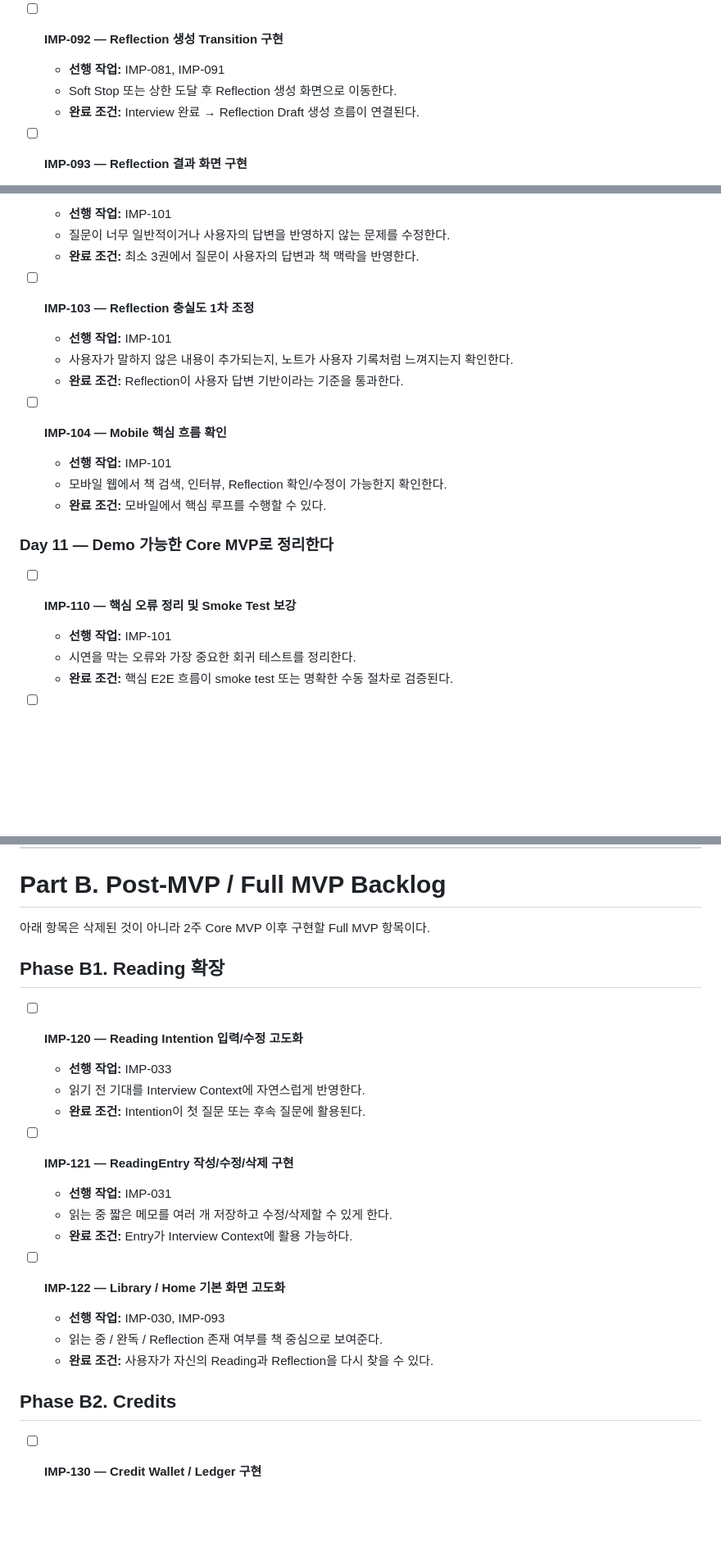
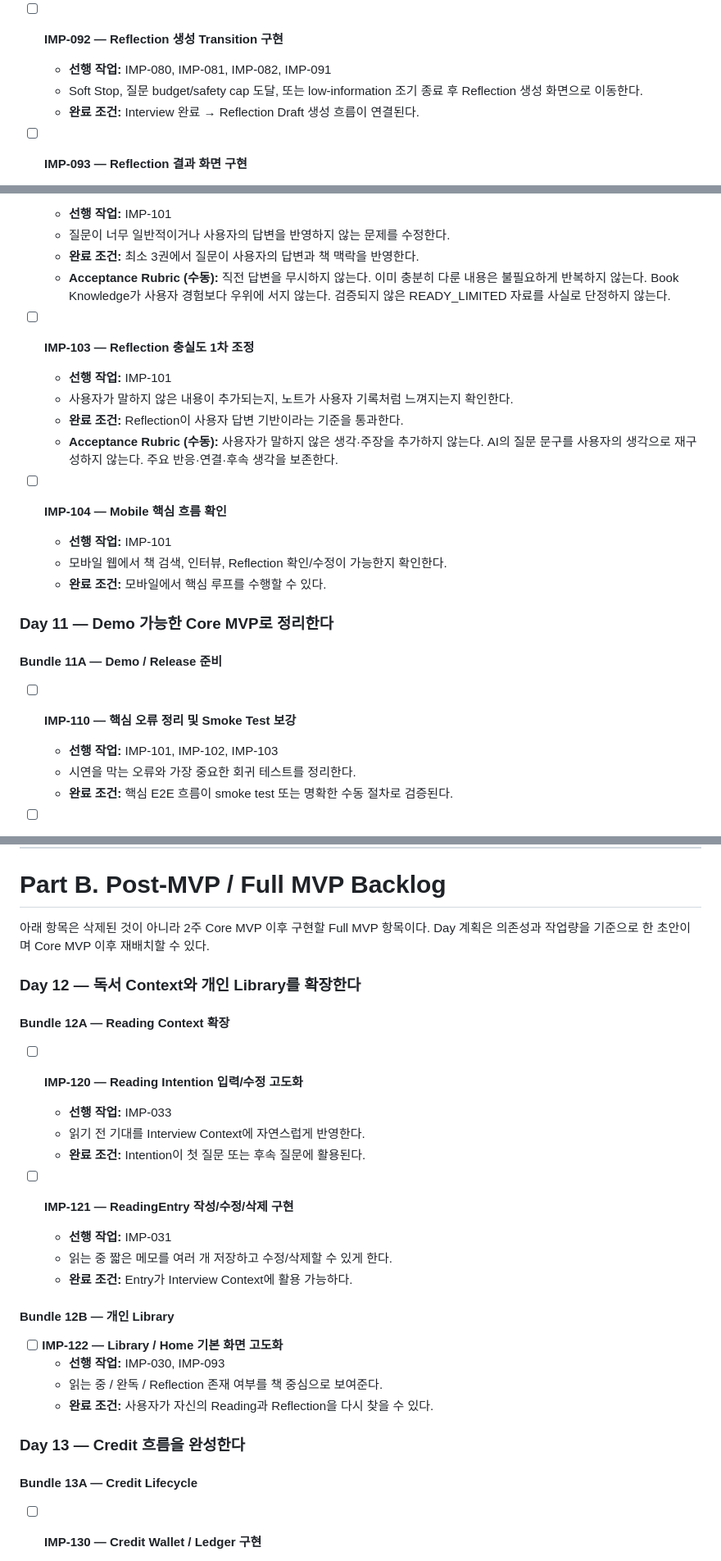
Before and after one commit to beyondVS/aftermuse, a Markdown page: docs/AfterMuse_MVP_Implementation_Plan_v5.md, 3 parts joined by grey strips. Shown at 82% size. GitHub-like rendering; blank space fills up the shorter version.

```diff
--- a/docs/AfterMuse_MVP_Implementation_Plan_v5.md
+++ b/docs/AfterMuse_MVP_Implementation_Plan_v5.md
@@ -332,8 +351,8 @@ Book Knowledge가 부족한 책은 READY_LIMITED 방식으로 질문한다.
   - **완료 조건:** fake provider 및 실제 provider에서 Markdown 초안을 생성할 수 있다.
 
 - [ ] **IMP-092 — Reflection 생성 Transition 구현**
-  - **선행 작업:** IMP-081, IMP-091
-  - Soft Stop 또는 상한 도달 후 Reflection 생성 화면으로 이동한다.
+  - **선행 작업:** IMP-080, IMP-081, IMP-082, IMP-091
+  - Soft Stop, 질문 budget/safety cap 도달, 또는 low-information 조기 종료 후 Reflection 생성 화면으로 이동한다.
   - **완료 조건:** Interview 완료 → Reflection Draft 생성 흐름이 연결된다.
 
 - [ ] **IMP-093 — Reflection 결과 화면 구현**
@@ -362,11 +385,13 @@ Book Knowledge가 부족한 책은 READY_LIMITED 방식으로 질문한다.
   - **선행 작업:** IMP-101
   - 질문이 너무 일반적이거나 사용자의 답변을 반영하지 않는 문제를 수정한다.
   - **완료 조건:** 최소 3권에서 질문이 사용자의 답변과 책 맥락을 반영한다.
+  - **Acceptance Rubric (수동):** 직전 답변을 무시하지 않는다. 이미 충분히 다룬 내용은 불필요하게 반복하지 않는다. Book Knowledge가 사용자 경험보다 우위에 서지 않는다. 검증되지 않은 READY_LIMITED 자료를 사실로 단정하지 않는다.
 
 - [ ] **IMP-103 — Reflection 충실도 1차 조정**
   - **선행 작업:** IMP-101
   - 사용자가 말하지 않은 내용이 추가되는지, 노트가 사용자 기록처럼 느껴지는지 확인한다.
   - **완료 조건:** Reflection이 사용자 답변 기반이라는 기준을 통과한다.
+  - **Acceptance Rubric (수동):** 사용자가 말하지 않은 생각·주장을 추가하지 않는다. AI의 질문 문구를 사용자의 생각으로 재구성하지 않는다. 주요 반응·연결·후속 생각을 보존한다.
 
 - [ ] **IMP-104 — Mobile 핵심 흐름 확인**
   - **선행 작업:** IMP-101
@@ -375,8 +400,10 @@ Book Knowledge가 부족한 책은 READY_LIMITED 방식으로 질문한다.
 
 ### Day 11 — Demo 가능한 Core MVP로 정리한다
 
+#### Bundle 11A — Demo / Release 준비
+
 - [ ] **IMP-110 — 핵심 오류 정리 및 Smoke Test 보강**
-  - **선행 작업:** IMP-101
+  - **선행 작업:** IMP-101, IMP-102, IMP-103
   - 시연을 막는 오류와 가장 중요한 회귀 테스트를 정리한다.
   - **완료 조건:** 핵심 E2E 흐름이 smoke test 또는 명확한 수동 절차로 검증된다.
 
@@ -417,8 +448,11 @@ Reflection 초안이 생성된다.
 # Part B. Post-MVP / Full MVP Backlog
 
 아래 항목은 삭제된 것이 아니라 2주 Core MVP 이후 구현할 Full MVP 항목이다.
+Day 계획은 의존성과 작업량을 기준으로 한 초안이며 Core MVP 이후 재배치할 수 있다.
 
-## Phase B1. Reading 확장
+### Day 12 — 독서 Context와 개인 Library를 확장한다
+
+#### Bundle 12A — Reading Context 확장
 
 - [ ] **IMP-120 — Reading Intention 입력/수정 고도화**
   - **선행 작업:** IMP-033
@@ -430,12 +464,16 @@ Reflection 초안이 생성된다.
   - 읽는 중 짧은 메모를 여러 개 저장하고 수정/삭제할 수 있게 한다.
   - **완료 조건:** Entry가 Interview Context에 활용 가능하다.
 
+#### Bundle 12B — 개인 Library
+
 - [ ] **IMP-122 — Library / Home 기본 화면 고도화**
   - **선행 작업:** IMP-030, IMP-093
   - 읽는 중 / 완독 / Reflection 존재 여부를 책 중심으로 보여준다.
   - **완료 조건:** 사용자가 자신의 Reading과 Reflection을 다시 찾을 수 있다.
 
-## Phase B2. Credits
+### Day 13 — Credit 흐름을 완성한다
+
+#### Bundle 13A — Credit Lifecycle
 
 - [ ] **IMP-130 — Credit Wallet / Ledger 구현**
   - **선행 작업:** IMP-010
```
Also changed, not shown: other parts of docs/AfterMuse_MVP_Implementation_Plan_v5.md (+71 -11 lines).
